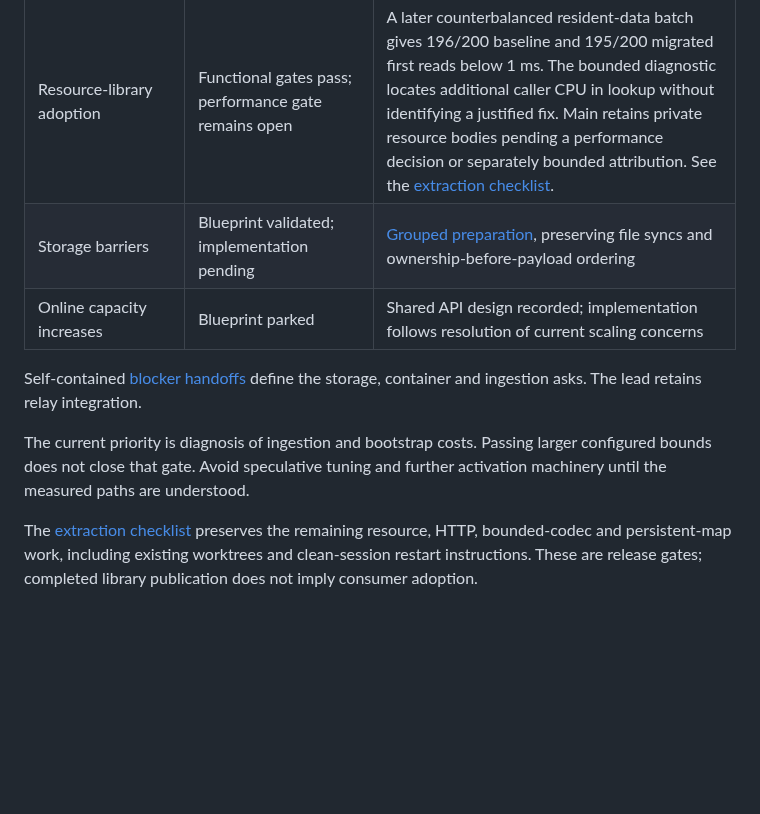
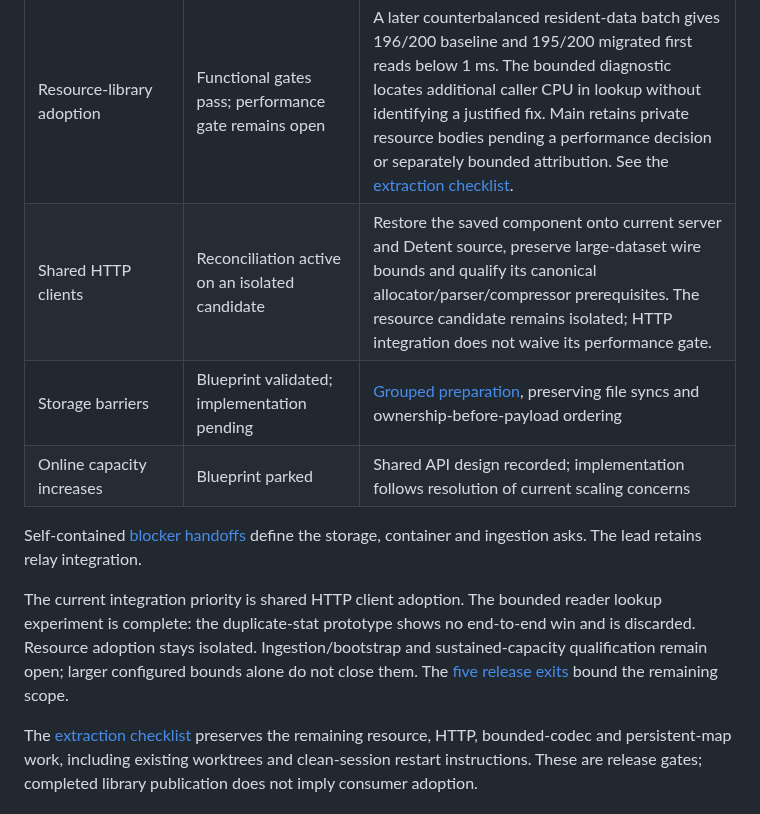
Before and after one commit to Kronuz/Detent, a Markdown page: docs/status/README.md, the part around the change. GitHub-like rendering; blank space fills up the shorter version.

Commit message:
Advance HTTP reconciliation after the bounded reader screen
Record the rejected stat-removal prototype and keep EX-1 isolated.
Make the independent HTTP integration the active required component,
with explicit recovery paths and no performance-gate waiver.

```diff
--- a/docs/status/README.md
+++ b/docs/status/README.md
@@ -15,12 +15,13 @@
 | Recovery/delivery | Qualified component merged on main | 224 native tests, complete persisted 5M SDK verification and all six enabled hosted profiles pass; sustained capacity remains open |
 | Fresh client attachment | Managed prepared-reader default qualified | [Real 5M managed trial](../reviews/prepared-managed-qualification-2026-10-26.md): preparation/restart pass, live resident-data fresh reads 200/200 below 1 ms; six enabled hosted jobs, 170 FreeBSD native checks and nine FreeBSD sanitizer checks pass |
 | Resource-library adoption | Functional gates pass; performance gate remains open | A later counterbalanced resident-data batch gives 196/200 baseline and 195/200 migrated first reads below 1 ms. The bounded diagnostic locates additional caller CPU in lookup without identifying a justified fix. Main retains private resource bodies pending a performance decision or separately bounded attribution. See the [extraction checklist](../EXTRACTION_CHECKLIST.md). |
+| Shared HTTP clients | Reconciliation active on an isolated candidate | Restore the saved component onto current server and Detent source, preserve large-dataset wire bounds and qualify its canonical allocator/parser/compressor prerequisites. The resource candidate remains isolated; HTTP integration does not waive its performance gate. |
 | Storage barriers | Blueprint validated; implementation pending | [Grouped preparation](../STORAGE_BARRIER_ARCHITECTURE.md), preserving file syncs and ownership-before-payload ordering |
 | Online capacity increases | Blueprint parked | Shared API design recorded; implementation follows resolution of current scaling concerns |
 
 Self-contained [blocker handoffs](../handoffs/README.md) define the storage, container and ingestion asks. The lead retains relay integration.
 
-The current priority is diagnosis of ingestion and bootstrap costs. Passing larger configured bounds does not close that gate. Avoid speculative tuning and further activation machinery until the measured paths are understood.
+The current integration priority is shared HTTP client adoption. The bounded reader lookup experiment is complete: the duplicate-stat prototype shows no end-to-end win and is discarded. Resource adoption stays isolated. Ingestion/bootstrap and sustained-capacity qualification remain open; larger configured bounds alone do not close them. The [five release exits](../RELEASE_PLAN.md#remaining-release-checklist) bound the remaining scope.
 
 The [extraction checklist](../EXTRACTION_CHECKLIST.md) preserves the remaining resource, HTTP, bounded-codec and persistent-map work, including existing worktrees and clean-session restart instructions. These are release gates; completed library publication does not imply consumer adoption.
 
```
Also changed, not shown: docs/EXTRACTION_CHECKLIST.md (+1 -1 lines).
